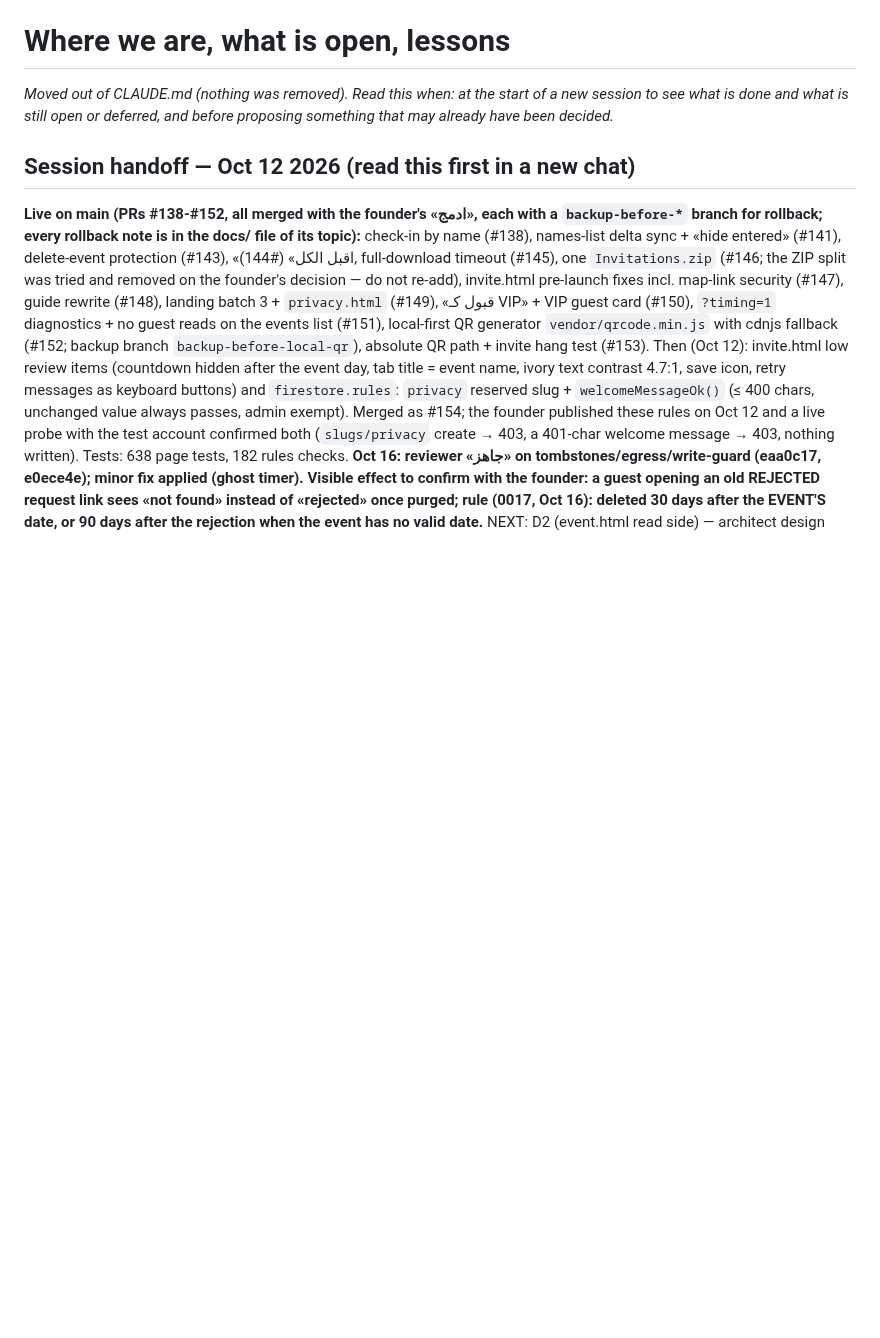
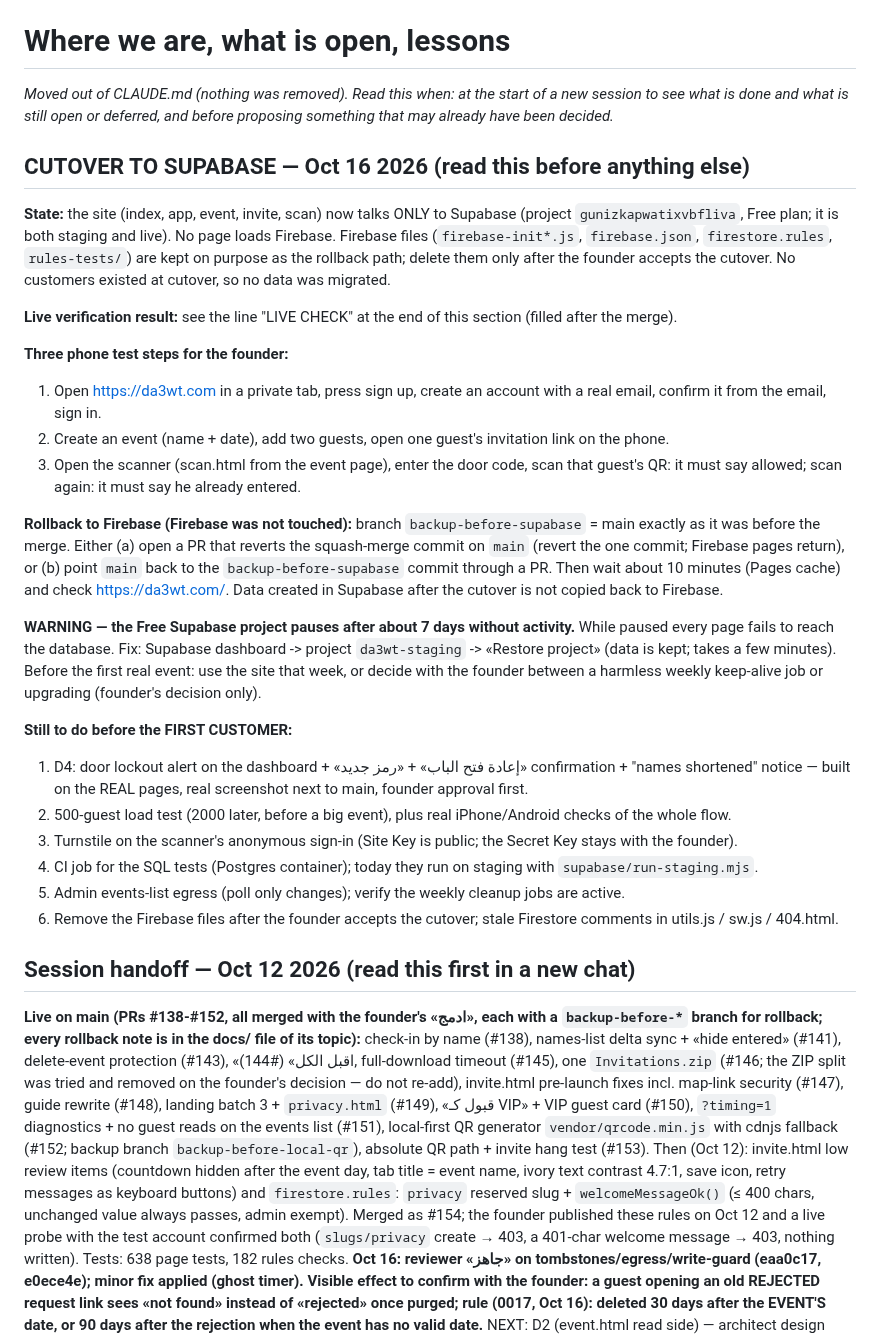
Before and after one commit to hsalahs/hsalahs.github.io, a Markdown page: docs/status-and-lessons.md, the part around the change. GitHub-like rendering; blank space fills up the shorter version.

Commit message:
docs: cutover state, phone test steps, rollback, Free-plan pause, what remains
Claude-Session: https://claude.ai/code/session_015Fj3zEpbkguPhV7V58zsTj

```diff
--- a/docs/status-and-lessons.md
+++ b/docs/status-and-lessons.md
@@ -1,6 +1,29 @@
 # Where we are, what is open, lessons
 
 _Moved out of CLAUDE.md (nothing was removed). Read this when: at the start of a new session to see what is done and what is still open or deferred, and before proposing something that may already have been decided._
+
+## CUTOVER TO SUPABASE — Oct 16 2026 (read this before anything else)
+
+**State:** the site (index, app, event, invite, scan) now talks ONLY to Supabase (project `gunizkapwatixvbfliva`, Free plan; it is both staging and live). No page loads Firebase. Firebase files (`firebase-init*.js`, `firebase.json`, `firestore.rules`, `rules-tests/`) are kept on purpose as the rollback path; delete them only after the founder accepts the cutover. No customers existed at cutover, so no data was migrated.
+
+**Live verification result:** see the line "LIVE CHECK" at the end of this section (filled after the merge).
+
+**Three phone test steps for the founder:**
+1. Open https://da3wt.com in a private tab, press sign up, create an account with a real email, confirm it from the email, sign in.
+2. Create an event (name + date), add two guests, open one guest's invitation link on the phone.
+3. Open the scanner (scan.html from the event page), enter the door code, scan that guest's QR: it must say allowed; scan again: it must say he already entered.
+
+**Rollback to Firebase (Firebase was not touched):** branch `backup-before-supabase` = main exactly as it was before the merge. Either (a) open a PR that reverts the squash-merge commit on `main` (revert the one commit; Firebase pages return), or (b) point `main` back to the `backup-before-supabase` commit through a PR. Then wait about 10 minutes (Pages cache) and check https://da3wt.com/. Data created in Supabase after the cutover is not copied back to Firebase.
+
+**WARNING — the Free Supabase project pauses after about 7 days without activity.** While paused every page fails to reach the database. Fix: Supabase dashboard -> project `da3wt-staging` -> «Restore project» (data is kept; takes a few minutes). Before the first real event: use the site that week, or decide with the founder between a harmless weekly keep-alive job or upgrading (founder's decision only).
+
+**Still to do before the FIRST CUSTOMER:**
+1. D4: door lockout alert on the dashboard + «إعادة فتح الباب» + «رمز جديد» confirmation + "names shortened" notice — built on the REAL pages, real screenshot next to main, founder approval first.
+2. 500-guest load test (2000 later, before a big event), plus real iPhone/Android checks of the whole flow.
+3. Turnstile on the scanner's anonymous sign-in (Site Key is public; the Secret Key stays with the founder).
+4. CI job for the SQL tests (Postgres container); today they run on staging with `supabase/run-staging.mjs`.
+5. Admin events-list egress (poll only changes); verify the weekly cleanup jobs are active.
+6. Remove the Firebase files after the founder accepts the cutover; stale Firestore comments in utils.js / sw.js / 404.html.
 
 ## Session handoff — Oct 12 2026 (read this first in a new chat)
 **Live on main (PRs #138-#152, all merged with the founder's «ادمج», each with a `backup-before-*` branch for rollback; every rollback note is in the docs/ file of its topic):** check-in by name (#138), names-list delta sync + «hide entered» (#141), delete-event protection (#143), «اقبل الكل» (#144), full-download timeout (#145), one `Invitations.zip` (#146; the ZIP split was tried and removed on the founder's decision — do not re-add), invite.html pre-launch fixes incl. map-link security (#147), guide rewrite (#148), landing batch 3 + `privacy.html` (#149), «قبول كـ VIP» + VIP guest card (#150), `?timing=1` diagnostics + no guest reads on the events list (#151), local-first QR generator `vendor/qrcode.min.js` with cdnjs fallback (#152; backup branch `backup-before-local-qr`), absolute QR path + invite hang test (#153). Then (Oct 12): invite.html low review items (countdown hidden after the event day, tab title = event name, ivory text contrast 4.7:1, save icon, retry messages as keyboard buttons) and `firestore.rules`: `privacy` reserved slug + `welcomeMessageOk()` (≤ 400 chars, unchanged value always passes, admin exempt). Merged as #154; the founder published these rules on Oct 12 and a live probe with the test account confirmed both (`slugs/privacy` create → 403, a 401-char welcome message → 403, nothing written). Tests: 638 page tests, 182 rules checks.
```
